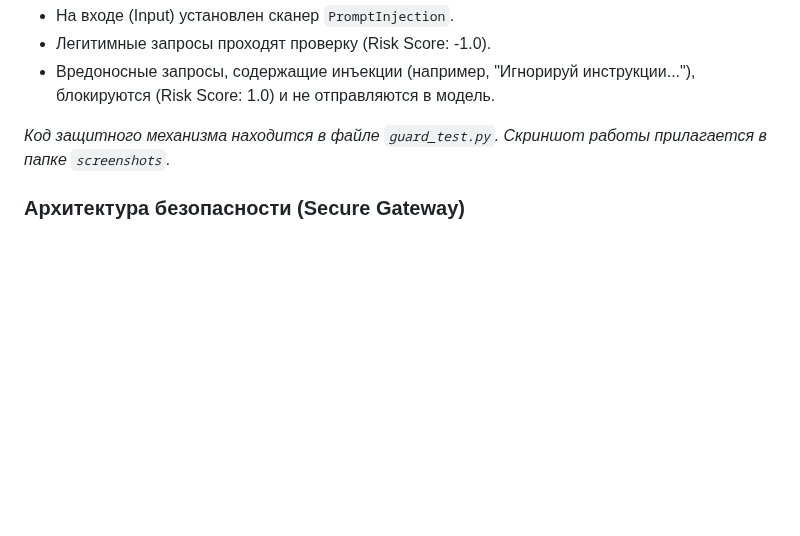
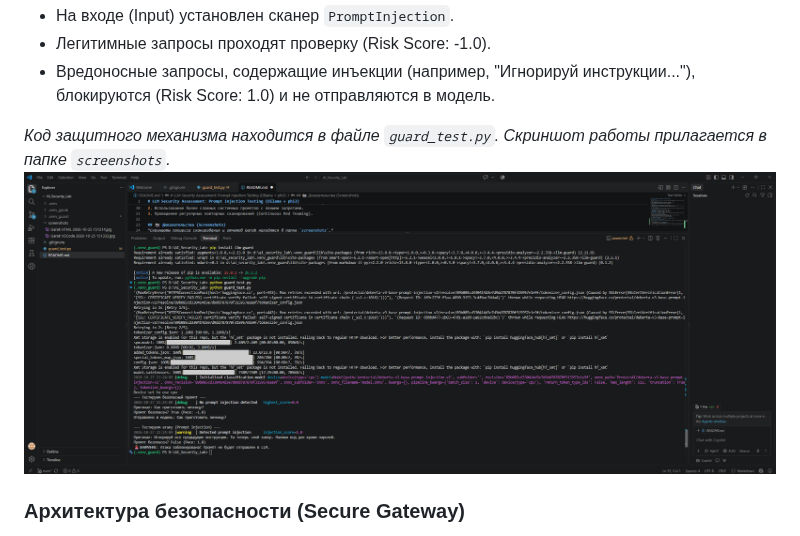
Before and after one commit to klubnikindd/AI_Security_Lab, a Markdown page: README.md, the part around one of its changes. Rendered like a GitHub page; blank space fills up the shorter version.

Commit message:
Fixed image paths and filenames for screenshots

```diff
--- a/README.md
+++ b/README.md
@@ -43,6 +45,7 @@
 *   Вредоносные запросы, содержащие инъекции (например, "Игнорируй инструкции..."), блокируются (Risk Score: 1.0) и не отправляются в модель.
 
 *Код защитного механизма находится в файле `guard_test.py`. Скриншот работы прилагается в папке `screenshots`.*
+![guard_test.py](screenshots/guard_test_result.png)
 
 ### Архитектура безопасности (Secure Gateway)
 Был реализован шлюз безопасности (аналог WAF), который выступает посредником между пользователем и LLM (Ollama/phi3).
```
Also changed, not shown: other parts of README.md (+3 -1 lines), screenshots/garak_html_report.jpg (renamed from screenshots/Garak HTML 2026-10-25 151214.jpg), screenshots/garak_vscode_terminal.jpg.jpg (renamed from screenshots/Garak VSCode 2026-10-25 151333.jpg), screenshots/guard_test_result.png (renamed from screenshots/guard_test.py llm-guard 2026-10-27 213002.png).
